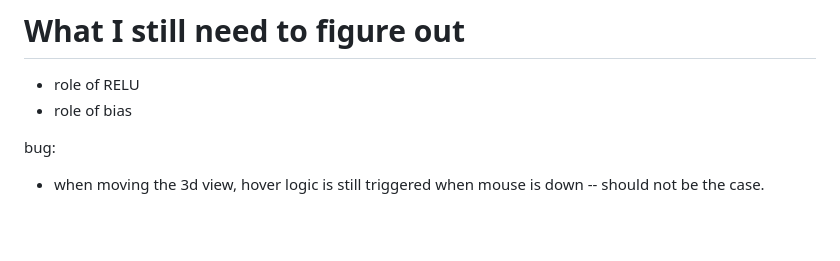
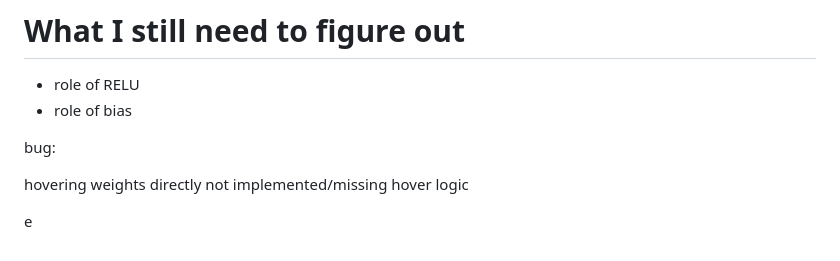
Before and after one commit to muelphil/superposition-explainer, a Markdown page: todos.md, the part around the change. GitHub-like rendering; blank space fills up the shorter version.

```diff
--- a/todos.md
+++ b/todos.md
@@ -50,4 +50,8 @@ Linearkombination von Vektoren für Embeddings anzeigen
 
 
 bug:
-* when moving the 3d view, hover logic is still triggered when mouse is down -- should not be the case.
+
+
+hovering weights directly not implemented/missing hover logic
+
+e
```
Also changed, not shown: prompts.md (+38 -1 lines).
